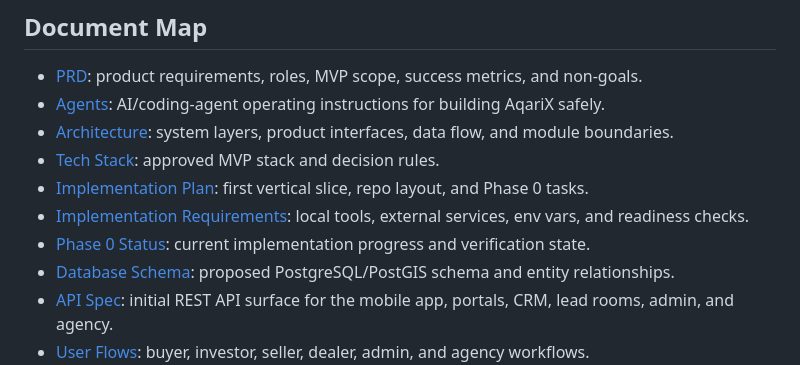
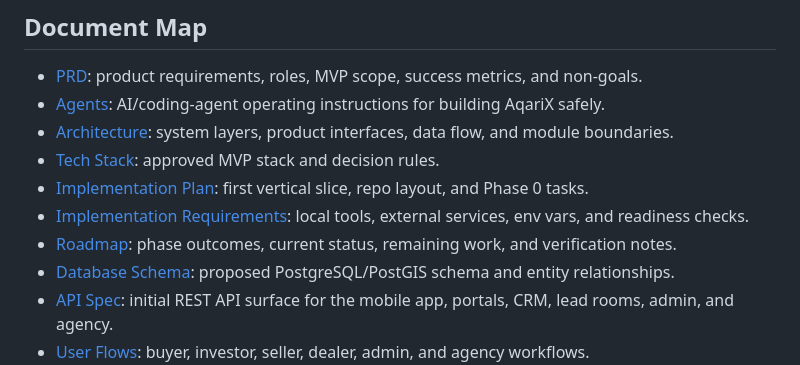
Before and after one commit to gaithaziz/AqariX, a Markdown page: docs/README.md, the part around the change. GitHub-like rendering.

Commit message:
Remove Phase 0 status document

```diff
--- a/docs/README.md
+++ b/docs/README.md
@@ -12,7 +12,7 @@ This folder turns the AqariX business and technical proposal into build-ready Ma
 - [Tech Stack](./tech-stack.md): approved MVP stack and decision rules.
 - [Implementation Plan](./implementation-plan.md): first vertical slice, repo layout, and Phase 0 tasks.
 - [Implementation Requirements](./implementation-requirements.md): local tools, external services, env vars, and readiness checks.
-- [Phase 0 Status](./phase-0-status.md): current implementation progress and verification state.
+- [Roadmap](./roadmap.md): phase outcomes, current status, remaining work, and verification notes.
 - [Database Schema](./database-schema.md): proposed PostgreSQL/PostGIS schema and entity relationships.
 - [API Spec](./api-spec.md): initial REST API surface for the mobile app, portals, CRM, lead rooms, admin, and agency.
 - [User Flows](./user-flows.md): buyer, investor, seller, dealer, admin, and agency workflows.
```
Also changed, not shown: docs/phase-0-status.md (deleted, +0 -87 lines).
